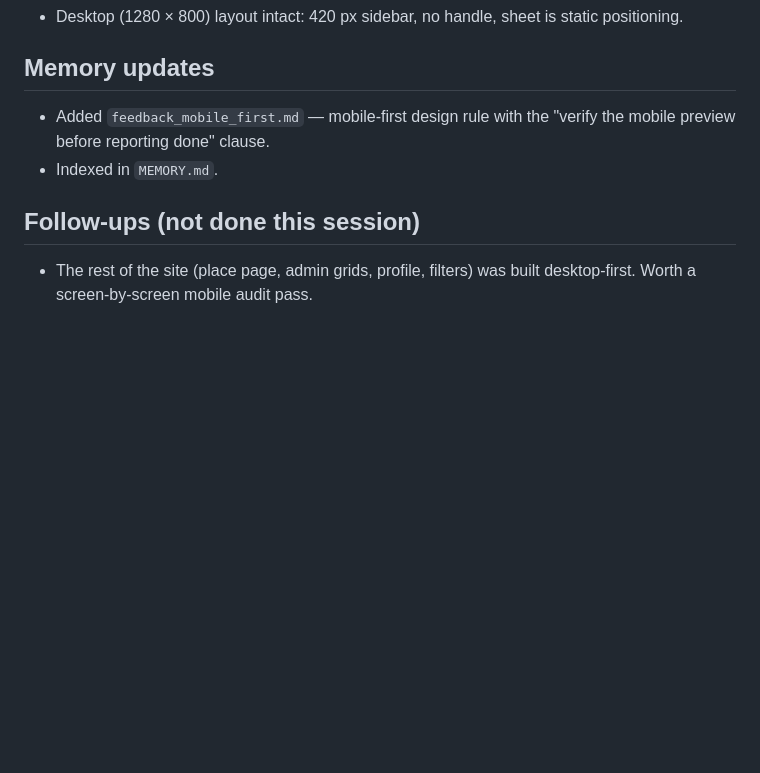
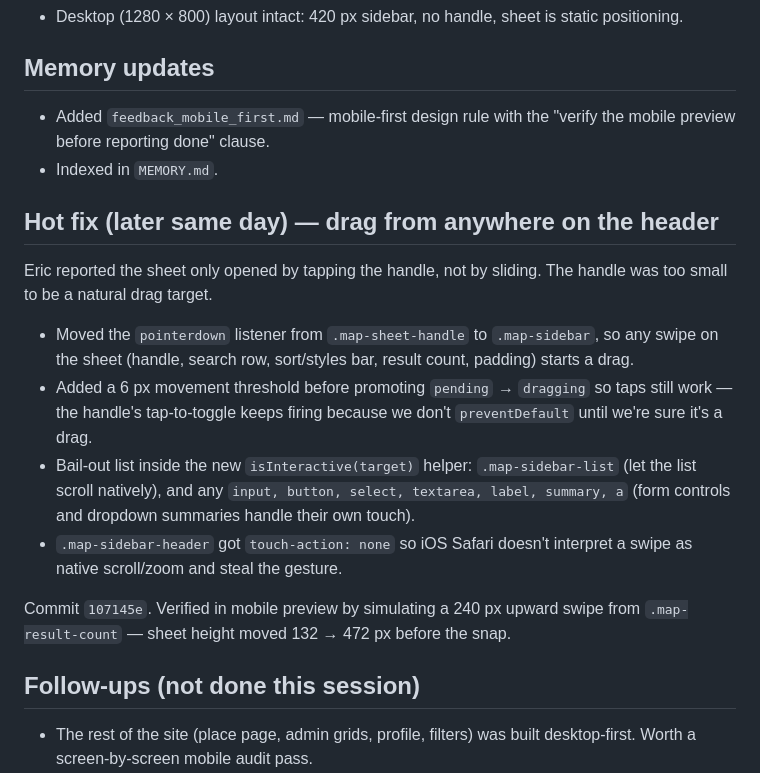
Before and after one commit to elehmanndev/OpenPizzaMap, a Markdown page: notes/sessions/2026-05-02-mobile-map-bottom-sheet.md, the part around the change. Drawn GitHub-style; blank space fills up the shorter version.

Commit message:
Append hot-fix note: drag from anywhere on the sheet header
Co-Authored-By: Claude Opus 4.7 <noreply@anthropic.com>

```diff
--- a/notes/sessions/2026-05-02-mobile-map-bottom-sheet.md
+++ b/notes/sessions/2026-05-02-mobile-map-bottom-sheet.md
@@ -77,6 +77,28 @@ pattern (pill button, caret rotates on open, menu pops below).
   "verify the mobile preview before reporting done" clause.
 - Indexed in `MEMORY.md`.
 
+## Hot fix (later same day) — drag from anywhere on the header
+
+Eric reported the sheet only opened by tapping the handle, not by sliding.
+The handle was too small to be a natural drag target.
+
+- Moved the `pointerdown` listener from `.map-sheet-handle` to `.map-sidebar`,
+  so any swipe on the sheet (handle, search row, sort/styles bar, result
+  count, padding) starts a drag.
+- Added a 6 px movement threshold before promoting `pending` → `dragging` so
+  taps still work — the handle's tap-to-toggle keeps firing because we don't
+  `preventDefault` until we're sure it's a drag.
+- Bail-out list inside the new `isInteractive(target)` helper:
+  `.map-sidebar-list` (let the list scroll natively), and any
+  `input, button, select, textarea, label, summary, a` (form controls and
+  dropdown summaries handle their own touch).
+- `.map-sidebar-header` got `touch-action: none` so iOS Safari doesn't
+  interpret a swipe as native scroll/zoom and steal the gesture.
+
+Commit `107145e`. Verified in mobile preview by simulating a 240 px upward
+swipe from `.map-result-count` — sheet height moved 132 → 472 px before
+the snap.
+
 ## Follow-ups (not done this session)
 
 - The rest of the site (place page, admin grids, profile, filters) was
```
